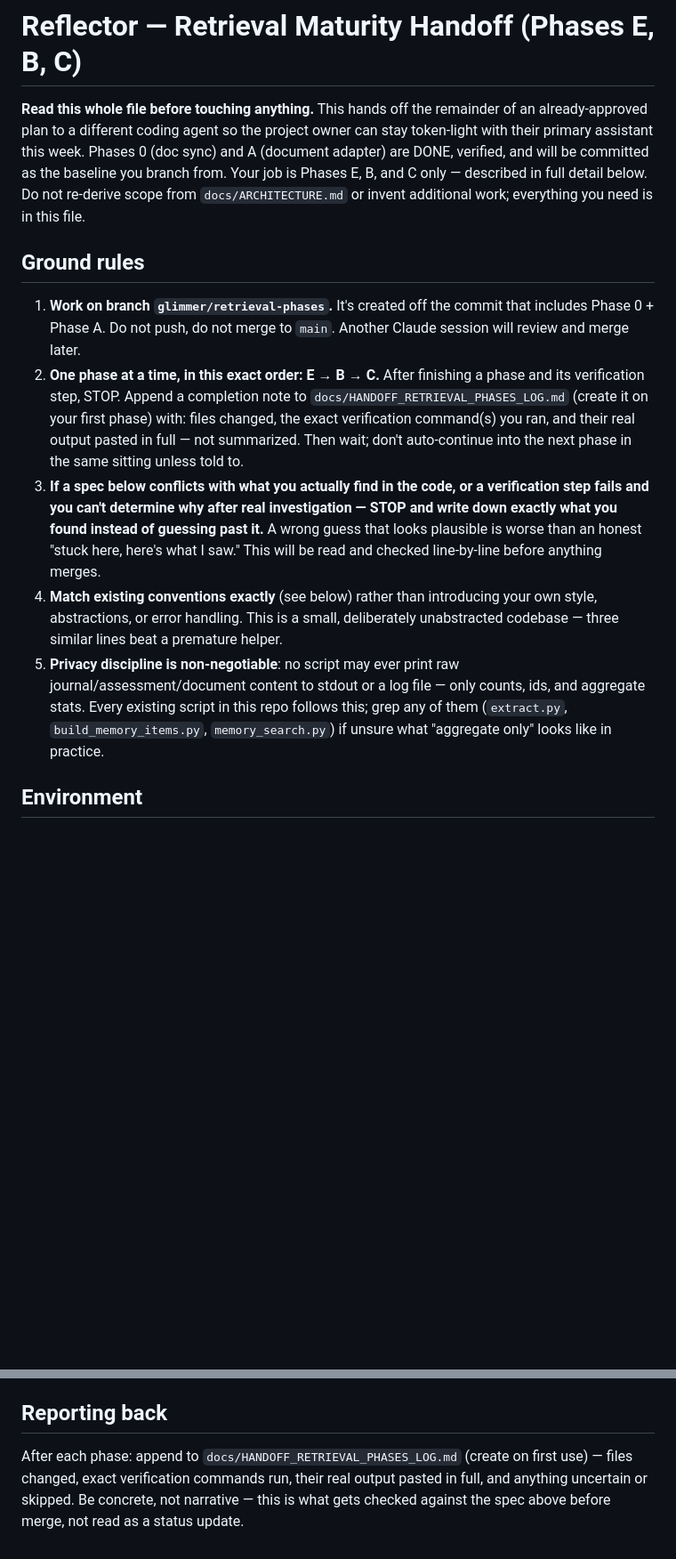
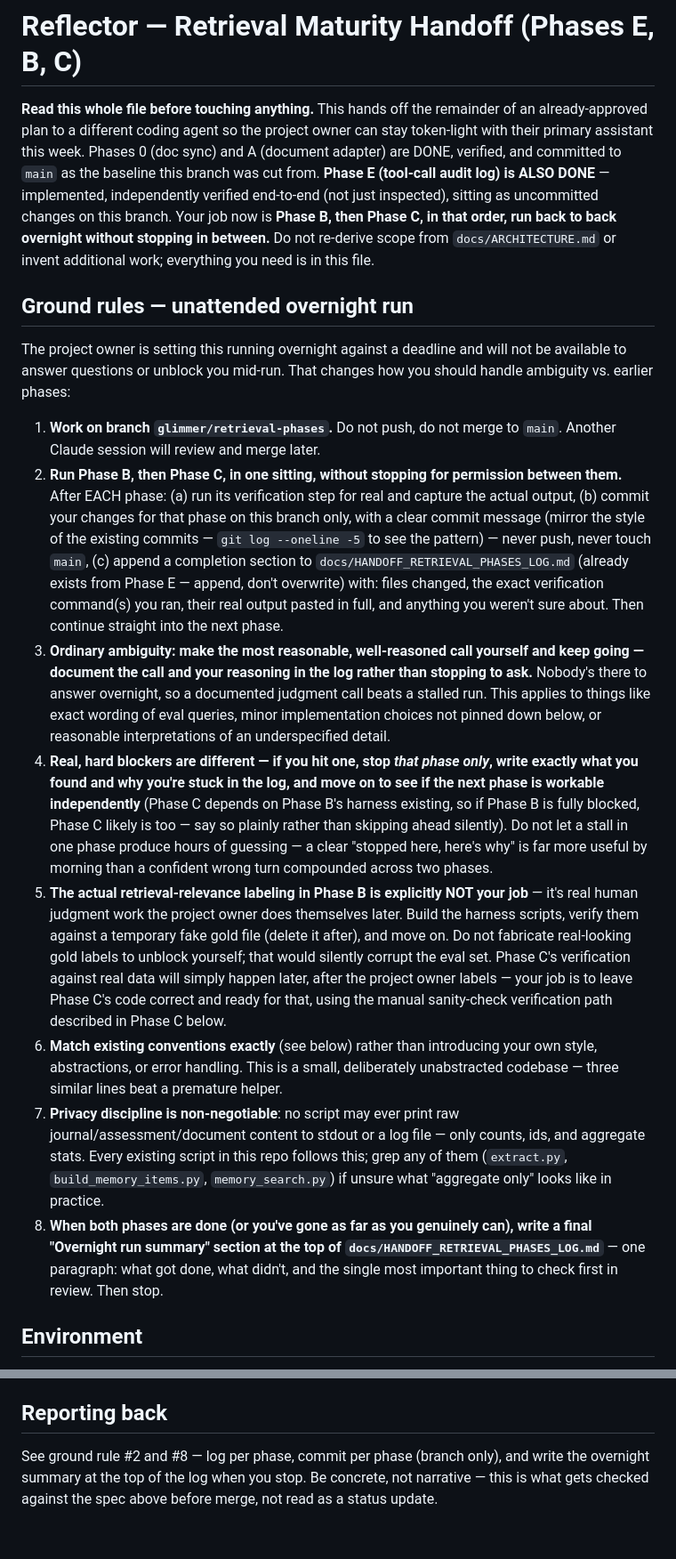
Before and after one commit to II-II-II-II/reflector, a Markdown page: docs/HANDOFF_RETRIEVAL_PHASES.md, 2 parts joined by grey strips. Shown at 89% size. Drawn GitHub-style; blank space fills up the shorter version.

Commit message:
Update handoff doc for unattended overnight run (Phase B + C)
Phase E is done and committed. Switches execution mode from
stop-after-each-phase to run-B-then-C-back-to-back, since the project
owner is setting this running overnight with a deadline and won't be
available to unblock it mid-run. Adds explicit guidance on ordinary
ambiguity (make a documented call, keep going) vs. real blockers (stop
that phase, log why, note the downstream impact on the next phase),
per-phase local commits on this branch only, and a final summary
section at the top of the log when it stops.

```diff
--- a/docs/HANDOFF_RETRIEVAL_PHASES.md
+++ b/docs/HANDOFF_RETRIEVAL_PHASES.md
@@ -3,39 +3,73 @@
 **Read this whole file before touching anything.** This hands off the
 remainder of an already-approved plan to a different coding agent so the
 project owner can stay token-light with their primary assistant this week.
-Phases 0 (doc sync) and A (document adapter) are DONE, verified, and will be
-committed as the baseline you branch from. Your job is Phases E, B, and C
-only — described in full detail below. Do not re-derive scope from
+Phases 0 (doc sync) and A (document adapter) are DONE, verified, and
+committed to `main` as the baseline this branch was cut from. **Phase E
+(tool-call audit log) is ALSO DONE** — implemented, independently verified
+end-to-end (not just inspected), sitting as uncommitted changes on this
+branch. Your job now is **Phase B, then Phase C, in that order, run back to
+back overnight without stopping in between.** Do not re-derive scope from
 `docs/ARCHITECTURE.md` or invent additional work; everything you need is in
 this file.
 
-## Ground rules
+## Ground rules — unattended overnight run
 
-1. **Work on branch `glimmer/retrieval-phases`.** It's created off the
-   commit that includes Phase 0 + Phase A. Do not push, do not merge to
-   `main`. Another Claude session will review and merge later.
-2. **One phase at a time, in this exact order: E → B → C.** After finishing
-   a phase and its verification step, STOP. Append a completion note to
-   `docs/HANDOFF_RETRIEVAL_PHASES_LOG.md` (create it on your first phase)
-   with: files changed, the exact verification command(s) you ran, and their
-   real output pasted in full — not summarized. Then wait; don't
-   auto-continue into the next phase in the same sitting unless told to.
-3. **If a spec below conflicts with what you actually find in the code, or a
-   verification step fails and you can't determine why after real
-   investigation — STOP and write down exactly what you found instead of
-   guessing past it.** A wrong guess that looks plausible is worse than an
-   honest "stuck here, here's what I saw." This will be read and checked
-   line-by-line before anything merges.
-4. **Match existing conventions exactly** (see below) rather than
+The project owner is setting this running overnight against a deadline and
+will not be available to answer questions or unblock you mid-run. That
+changes how you should handle ambiguity vs. earlier phases:
+
+1. **Work on branch `glimmer/retrieval-phases`.** Do not push, do not merge
+   to `main`. Another Claude session will review and merge later.
+2. **Run Phase B, then Phase C, in one sitting, without stopping for
+   permission between them.** After EACH phase: (a) run its verification
+   step for real and capture the actual output, (b) commit your changes for
+   that phase on this branch only, with a clear commit message (mirror the
+   style of the existing commits — `git log --oneline -5` to see the
+   pattern) — never push, never touch `main`, (c) append a completion
+   section to `docs/HANDOFF_RETRIEVAL_PHASES_LOG.md` (already exists from
+   Phase E — append, don't overwrite) with: files changed, the exact
+   verification command(s) you ran, their real output pasted in full, and
+   anything you weren't sure about. Then continue straight into the next
+   phase.
+3. **Ordinary ambiguity: make the most reasonable, well-reasoned call
+   yourself and keep going — document the call and your reasoning in the
+   log rather than stopping to ask.** Nobody's there to answer overnight, so
+   a documented judgment call beats a stalled run. This applies to things
+   like exact wording of eval queries, minor implementation choices not
+   pinned down below, or reasonable interpretations of an underspecified
+   detail.
+4. **Real, hard blockers are different — if you hit one, stop *that phase
+   only*, write exactly what you found and why you're stuck in the log, and
+   move on to see if the next phase is workable independently** (Phase C
+   depends on Phase B's harness existing, so if Phase B is fully blocked,
+   Phase C likely is too — say so plainly rather than skipping ahead
+   silently). Do not let a stall in one phase produce hours of guessing —
+   a clear "stopped here, here's why" is far more useful by morning than a
+   confident wrong turn compounded across two phases.
+5. **The actual retrieval-relevance labeling in Phase B is explicitly NOT
+   your job** — it's real human judgment work the project owner does
+   themselves later. Build the harness scripts, verify them against a
+   temporary fake gold file (delete it after), and move on. Do not fabricate
+   real-looking gold labels to unblock yourself; that would silently corrupt
+   the eval set. Phase C's verification against real data will simply
+   happen later, after the project owner labels — your job is to leave
+   Phase C's code correct and ready for that, using the manual sanity-check
+   verification path described in Phase C below.
+6. **Match existing conventions exactly** (see below) rather than
    introducing your own style, abstractions, or error handling. This is a
    small, deliberately unabstracted codebase — three similar lines beat a
    premature helper.
-5. **Privacy discipline is non-negotiable**: no script may ever print raw
+7. **Privacy discipline is non-negotiable**: no script may ever print raw
    journal/assessment/document content to stdout or a log file — only
    counts, ids, and aggregate stats. Every existing script in this repo
    follows this; grep any of them (`extract.py`, `build_memory_items.py`,
    `memory_search.py`) if unsure what "aggregate only" looks like in
    practice.
+8. **When both phases are done (or you've gone as far as you genuinely
+   can), write a final "Overnight run summary" section at the top of
+   `docs/HANDOFF_RETRIEVAL_PHASES_LOG.md`** — one paragraph: what got done,
+   what didn't, and the single most important thing to check first in
+   review. Then stop.
 
 ## Environment
 
@@ -366,8 +406,7 @@ a bug, not a taste adjustment).
 
 ## Reporting back
 
-After each phase: append to `docs/HANDOFF_RETRIEVAL_PHASES_LOG.md` (create
-on first use) — files changed, exact verification commands run, their real
-output pasted in full, and anything uncertain or skipped. Be concrete, not
-narrative — this is what gets checked against the spec above before merge,
-not read as a status update.
+See ground rule #2 and #8 — log per phase, commit per phase (branch only),
+and write the overnight summary at the top of the log when you stop. Be
+concrete, not narrative — this is what gets checked against the spec above
+before merge, not read as a status update.
```
Also changed, not shown: other parts of docs/HANDOFF_RETRIEVAL_PHASES.md (+7 -1 lines).
